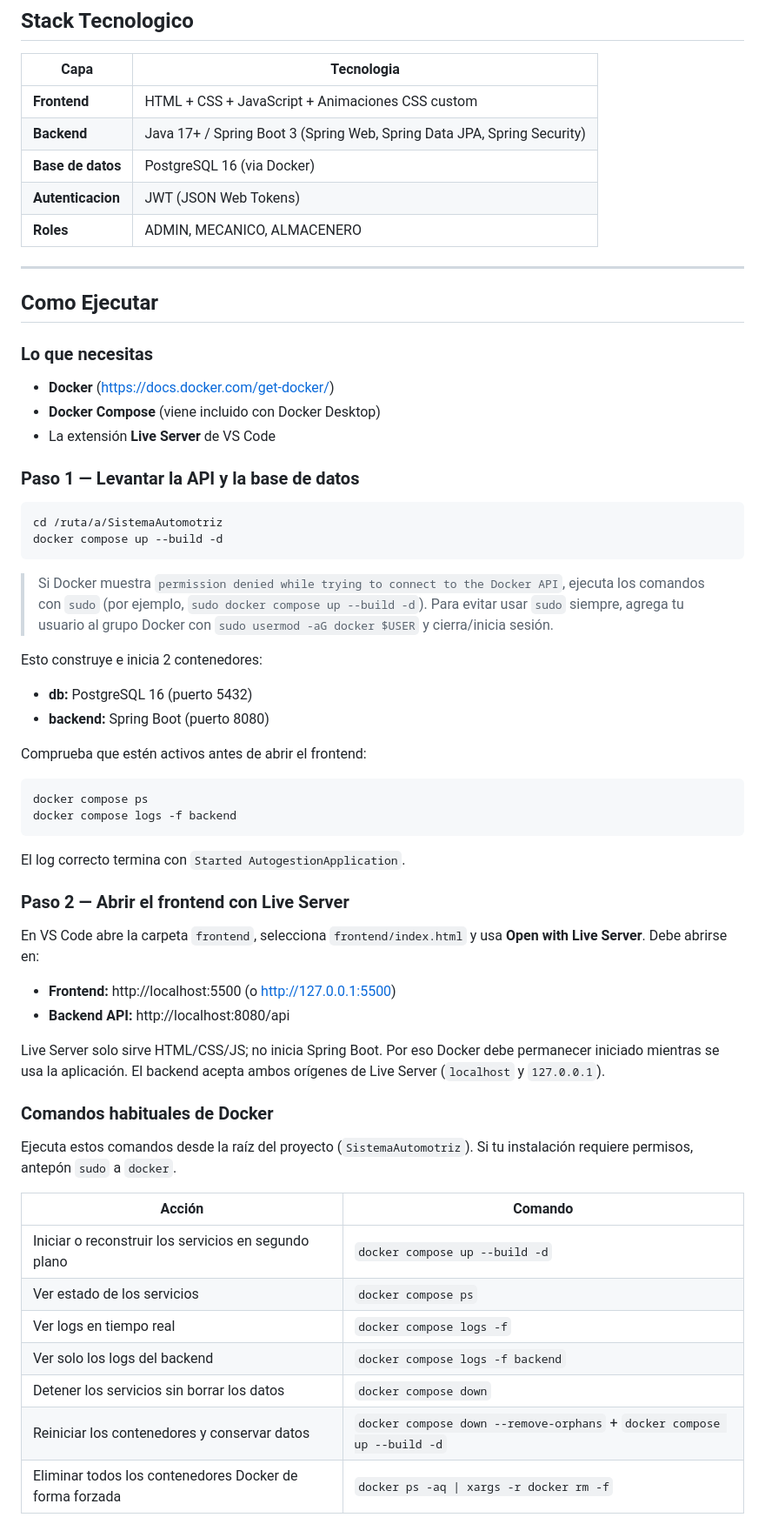
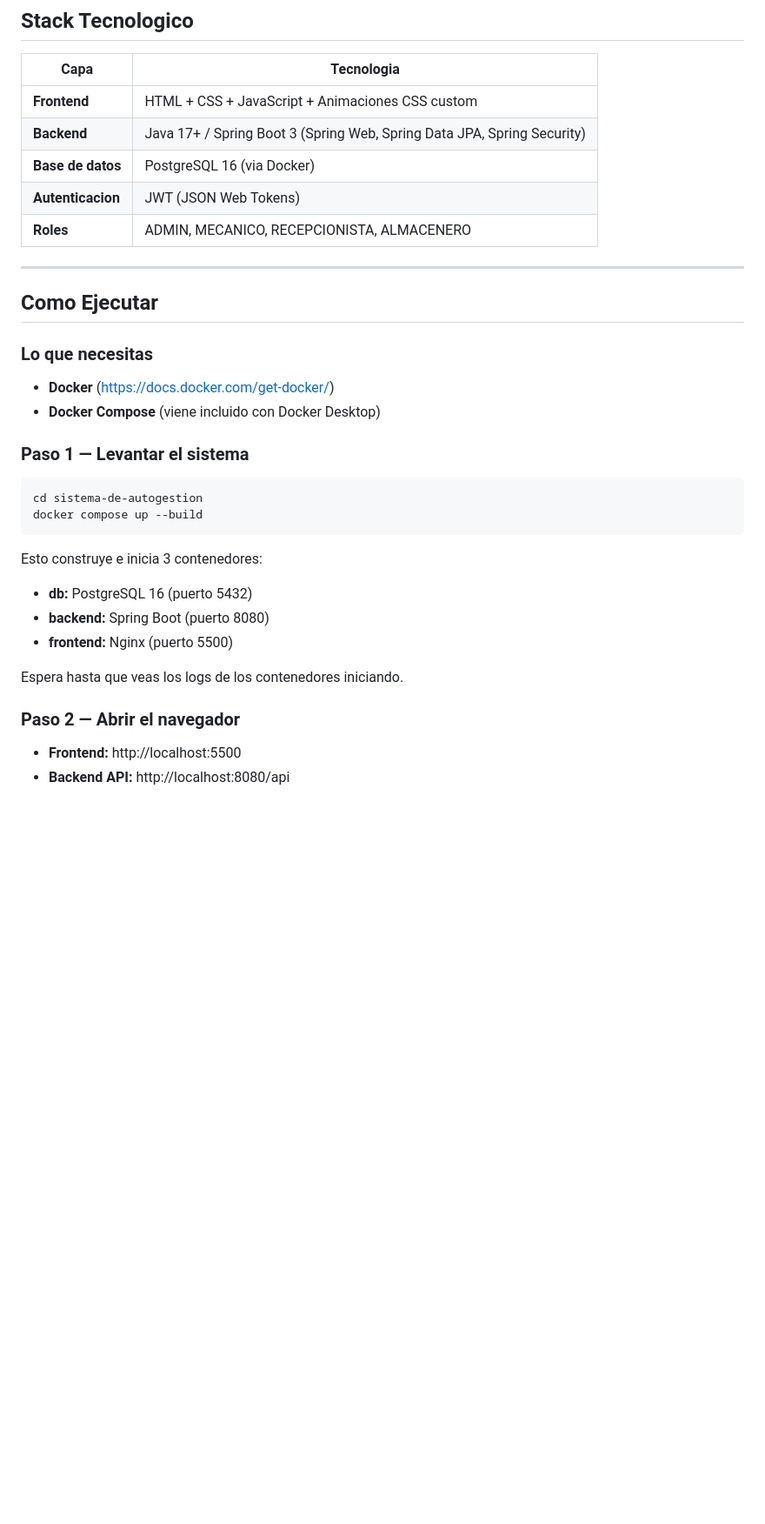
Before and after one commit to WenliangK/SistemaAutomotriz, a Markdown page: README.md, the part around one of its changes. Shown at 87% size. GitHub-like rendering; blank space fills up the shorter version.

````diff
--- a/README.md
+++ b/README.md
@@ -55,7 +55,7 @@ sistema-de-autogestion/
 | **Backend** | Java 17+ / Spring Boot 3 (Spring Web, Spring Data JPA, Spring Security) |
 | **Base de datos** | PostgreSQL 16 (via Docker) |
 | **Autenticacion** | JWT (JSON Web Tokens) |
-| **Roles** | ADMIN, MECANICO, ALMACENERO |
+| **Roles** | ADMIN, MECANICO, RECEPCIONISTA, ALMACENERO |
 
 ---
 
@@ -64,49 +64,19 @@ sistema-de-autogestion/
 ### Lo que necesitas
 - **Docker** (https://docs.docker.com/get-docker/)
 - **Docker Compose** (viene incluido con Docker Desktop)
-- La extensión **Live Server** de VS Code
 
-### Paso 1 — Levantar la API y la base de datos
+### Paso 1 — Levantar el sistema
 ```bash
-cd /ruta/a/SistemaAutomotriz
-docker compose up --build -d
+cd sistema-de-autogestion
+docker compose up --build
 ```
-
-> Si Docker muestra `permission denied while trying to connect to the Docker API`, ejecuta los comandos con `sudo` (por ejemplo, `sudo docker compose up --build -d`). Para evitar usar `sudo` siempre, agrega tu usuario al grupo Docker con `sudo usermod -aG docker $USER` y cierra/inicia sesión.
-
-Esto construye e inicia 2 contenedores:
+Esto construye e inicia 3 contenedores:
 - **db:** PostgreSQL 16 (puerto 5432)
 - **backend:** Spring Boot (puerto 8080)
+- **frontend:** Nginx (puerto 5500)
 
-Comprueba que estén activos antes de abrir el frontend:
+Espera hasta que veas los logs de los contenedores iniciando.
 
-```bash
-docker compose ps
-docker compose logs -f backend
-```
-
-El log correcto termina con `Started AutogestionApplication`.
-
-### Paso 2 — Abrir el frontend con Live Server
-
-En VS Code abre la carpeta `frontend`, selecciona `frontend/index.html` y usa **Open with Live Server**. Debe abrirse en:
-
-- **Frontend:** http://localhost:5500 (o http://127.0.0.1:5500)
+### Paso 2 — Abrir el navegador
+- **Frontend:** http://localhost:5500
 - **Backend API:** http://localhost:8080/api
-
-Live Server solo sirve HTML/CSS/JS; no inicia Spring Boot. Por eso Docker debe permanecer iniciado mientras se usa la aplicación. El backend acepta ambos orígenes de Live Server (`localhost` y `127.0.0.1`).
-
-### Comandos habituales de Docker
-
-Ejecuta estos comandos desde la raíz del proyecto (`SistemaAutomotriz`). Si tu instalación requiere permisos, antepón `sudo` a `docker`.
-
-| Acción | Comando |
-|--------|---------|
-| Iniciar o reconstruir los servicios en segundo plano | `docker compose up --build -d` |
-| Ver estado de los servicios | `docker compose ps` |
-| Ver logs en tiempo real | `docker compose logs -f` |
-| Ver solo los logs del backend | `docker compose logs -f backend` |
-| Detener los servicios sin borrar los datos | `docker compose down` |
-| Reiniciar los contenedores y conservar datos | `docker compose down --remove-orphans` + `docker compose up --build -d` |
-| Eliminar todos los contenedores Docker de forma forzada | `docker ps -aq \| xargs -r docker rm -f` |
-
````
Also changed, not shown: other parts of README.md (+11 -15 lines).
